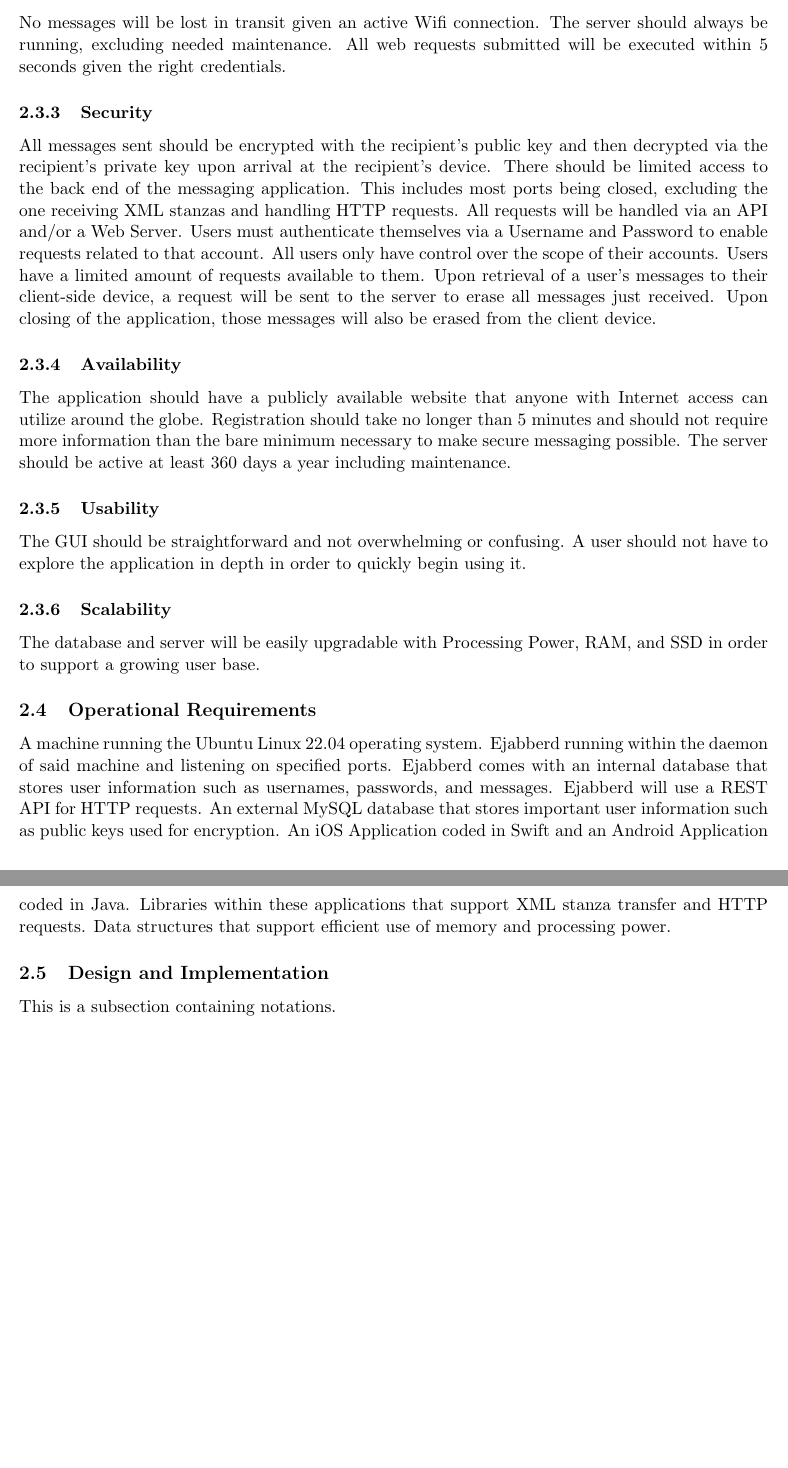
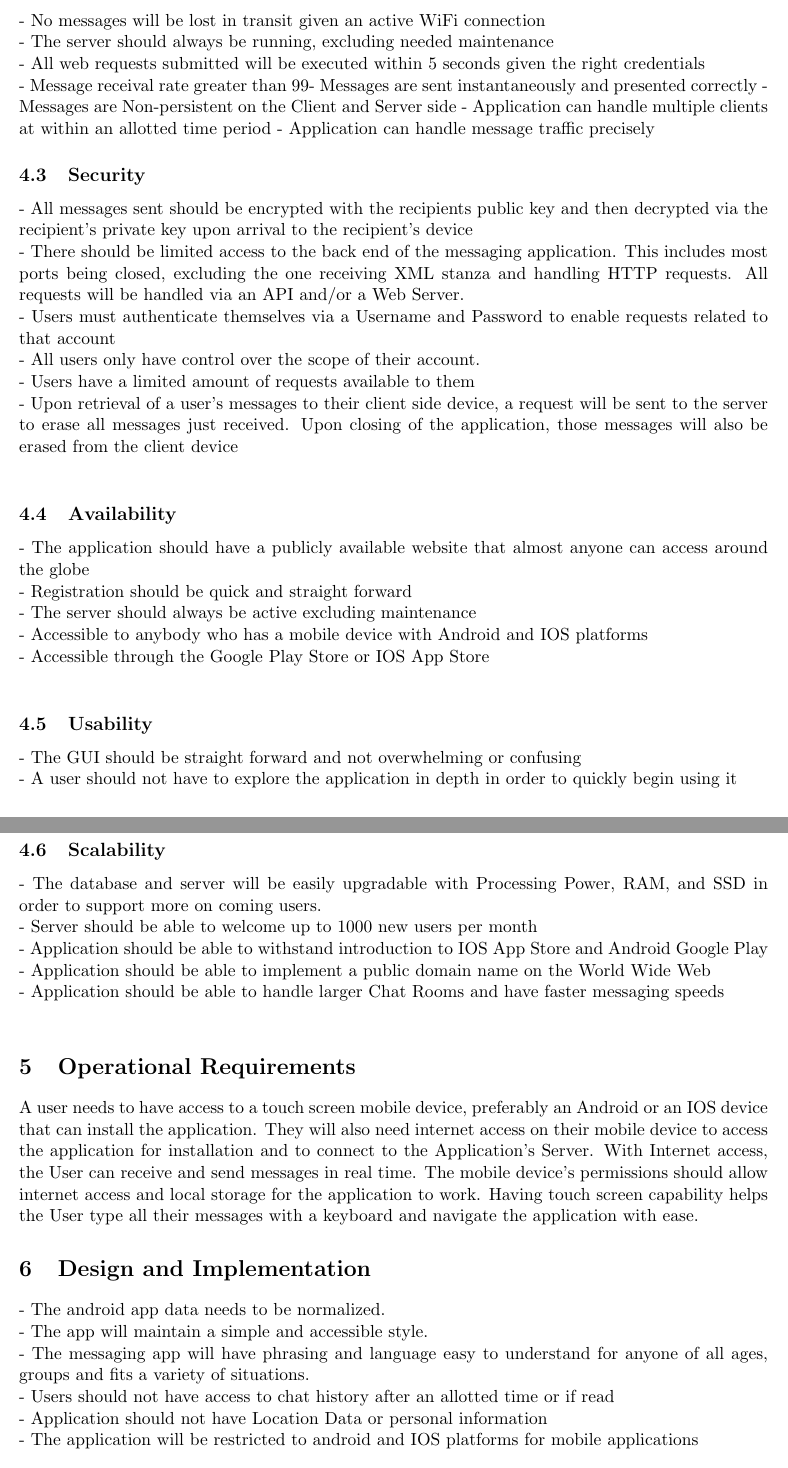
Before and after one commit to masonewolfe/Encrypted-ChatRoom, a LaTeX paper (Milestones/Cipher Report/main.tex): two parts of pages 4 and 5 of 5, joined at a grey line, cut so that both start at the same text. Compiled offline with pdfLaTeX.

Commit message:
Update main.tex

```diff
--- a/Milestones/Cipher Report/main.tex
+++ b/Milestones/Cipher Report/main.tex
@@ -152,10 +151,0 @@ A user should be able to register an account within 30 seconds given a valid use
-\subsubsection{Reliability}
-No messages will be lost in transit given an active Wifi connection. The server should always be running, excluding needed maintenance. All web requests submitted will be executed within 5 seconds given the right credentials.
-\subsubsection{Security}
-All messages sent should be encrypted with the recipient's public key and then decrypted via the recipient's private key upon arrival at the recipient's device. There should be limited access to the back end of the messaging application. This includes most ports being closed, excluding the one receiving XML stanzas and handling HTTP requests. All requests will be handled via an API and/or a Web Server. Users must authenticate themselves via a Username and Password to enable requests related to that account. All users only have control over the scope of their accounts. Users have a limited amount of requests available to them. Upon retrieval of a user's messages to their client-side device, a request will be sent to the server to erase all messages just received. Upon closing of the application, those messages will also be erased from the client device.
-\subsubsection{Availability}
-The application should have a publicly available website that  anyone with Internet access can utilize around the globe. Registration should take no longer than 5 minutes and should not require more information than the bare minimum necessary to make secure messaging possible. The server should be active at least 360 days a year including maintenance.
-\subsubsection{Usability}
-The GUI should be straightforward and not overwhelming or confusing. A user should not have to explore the application in depth in order to quickly begin using it.
-\subsubsection{Scalability}
-The database and server will be easily upgradable with Processing Power, RAM, and SSD in order to support a growing user base.
@@ -162,8 +163,66 @@ The database and server will be easily upgradable with Processing Power, RAM, an
+- No messages will be lost in transit given an active WiFi connection
+  \newline
+- The server should always be running, excluding needed maintenance
+  \newline
+- All web requests submitted will be executed within 5 seconds given the right
+  credentials
+    \newline
+- Message receival rate greater than 99% \newline
+- Messages are sent instantaneously and presented correctly
+- Messages are Non-persistent on the Client and Server side
+- Application can handle multiple clients at within an allotted time period
+- Application can handle message traffic precisely
 
-\subsection{Operational Requirements}\label{sec:operationalrequirements}
-A machine running the Ubuntu Linux 22.04 operating system. Ejabberd running within the daemon of said machine and listening on specified ports. Ejabberd comes with an internal database that stores user information such as usernames, passwords, and messages. Ejabberd will use a REST API for HTTP requests. An external MySQL database that stores important user information such as public keys used for encryption. An iOS Application coded in Swift and an Android Application coded in Java. Libraries within these applications that support XML stanza transfer and HTTP requests. Data structures that support efficient use of memory and processing power.
+\subsection{Security}
+- All messages sent should be encrypted with the recipients public key and then decrypted
+  via the recipient's private key upon arrival to the recipient's device
+    \newline
+- There should be limited access to the back end of the messaging application. This
+  includes most ports being closed, excluding the one receiving XML stanza and handling HTTP requests. All requests will be handled via an API and/or a Web Server.
+    \newline
+- Users must authenticate themselves via a Username and Password to enable requests related
+  to that account
+    \newline
+- All users only have control over the scope of their account.
+  \newline
+- Users have a limited amount of requests available to them
+  \newline
+- Upon retrieval of a user's messages to their client side device, a request will be sent to the server to erase all messages just received. Upon closing of the application, those messages will also be erased from the client device
+  \newline
 
-\subsection{Design and Implementation}\label{sec:designandimplementationrequirements}
-This is a subsection containing notations.
+\subsection{Availability}
+- The application should have a publicly available website that almost anyone can access
+  around the globe \newline
+- Registration should be quick and straight forward \newline
+- The server should always be active excluding maintenance \newline
+- Accessible to anybody who has a mobile device with Android and IOS platforms \newline
+- Accessible through the Google Play Store or IOS App Store \newline
+
+\subsection{Usability}
+- The GUI should be straight forward and not overwhelming or confusing  \newline
+- A user should not have to explore the application in depth in order to quickly begin using it  \newline
+
+\subsection{Scalability}
+- The database and server will be easily upgradable with Processing Power, RAM, and SSD in order to support more on coming users.   \newline
+- Server should be able to welcome up to 1000 new users per month \newline
+- Application should be able to withstand introduction to IOS App Store and Android Google Play \newline
+- Application should be able to implement a public domain name on the World Wide Web \newline
+- Application should be able to handle larger Chat Rooms and have faster messaging speeds \newline
+
+
+\section{Operational Requirements}\label{sec:operationalrequirements}
+A user needs to have access to a touch screen mobile device, preferably an Android or an IOS device that can install the application. They will also need  internet access on their mobile device to access the application for installation and to connect to the Application's Server. With Internet access, the User can receive and send messages in real time. The mobile device’s permissions should allow internet access and local storage for the application to work. Having touch screen capability helps the User type all their messages with a keyboard and navigate the application with ease.
+
+\section{Design and Implementation}\label{sec:designandimplementationrequirements}
+- The android app data needs to be normalized. \newline
+- The app will maintain a simple and accessible style. \newline
+- The messaging app will have phrasing and language easy to understand for anyone of all
+  ages, groups and fits a variety of situations. \newline
+- Users should not have access to chat history after an allotted time or if read \newline
+- Application should not have Location Data or personal information \newline
+- The application will be restricted to android and IOS platforms for mobile applications \newline
+- Users should not have access to User information \newline
+- User Information other than Username and Password can not be publicly accessible \newline
+
 
 \end{document}
```
Also changed, not shown: Milestones/Cipher Report/main.tex (75 more changed lines).
